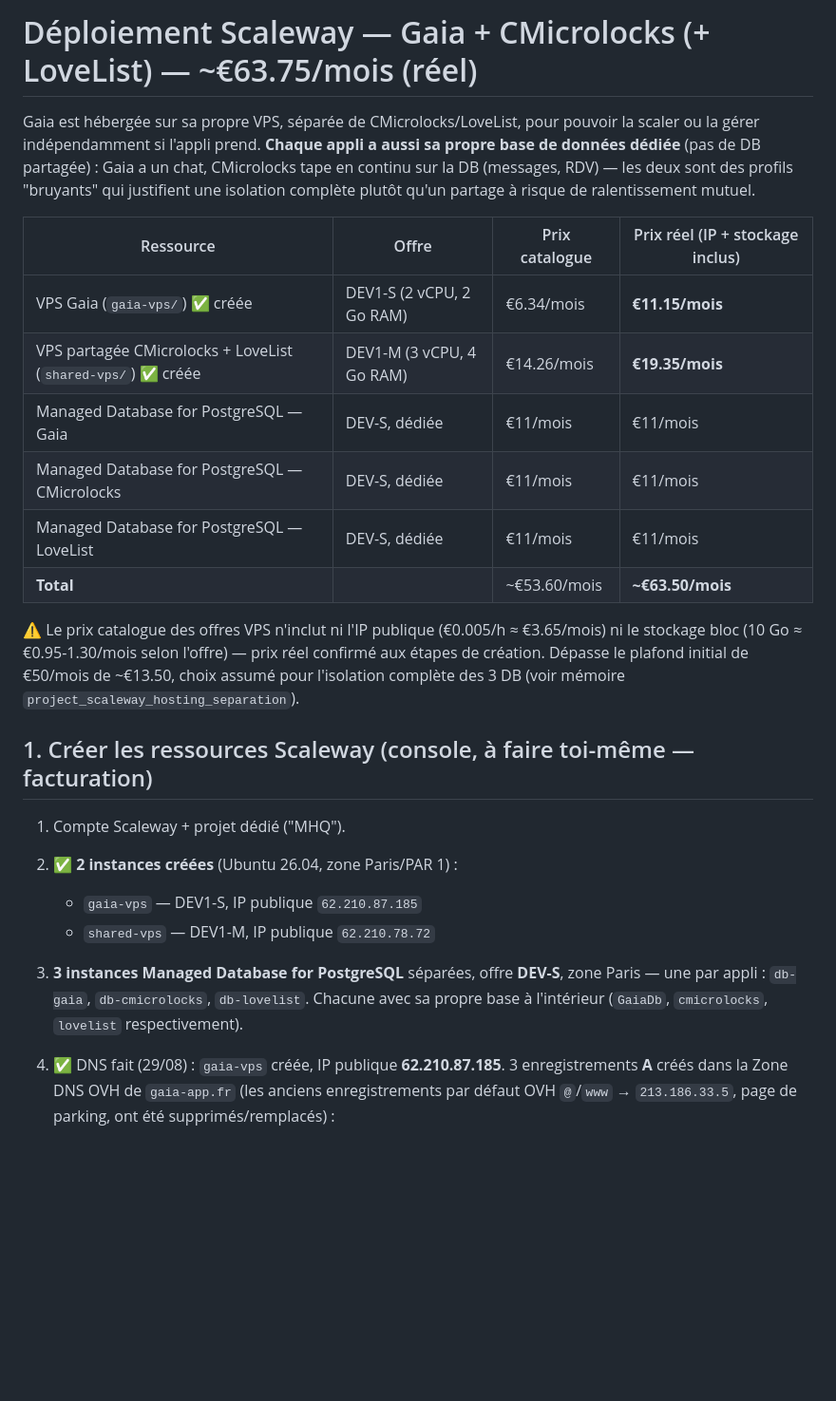
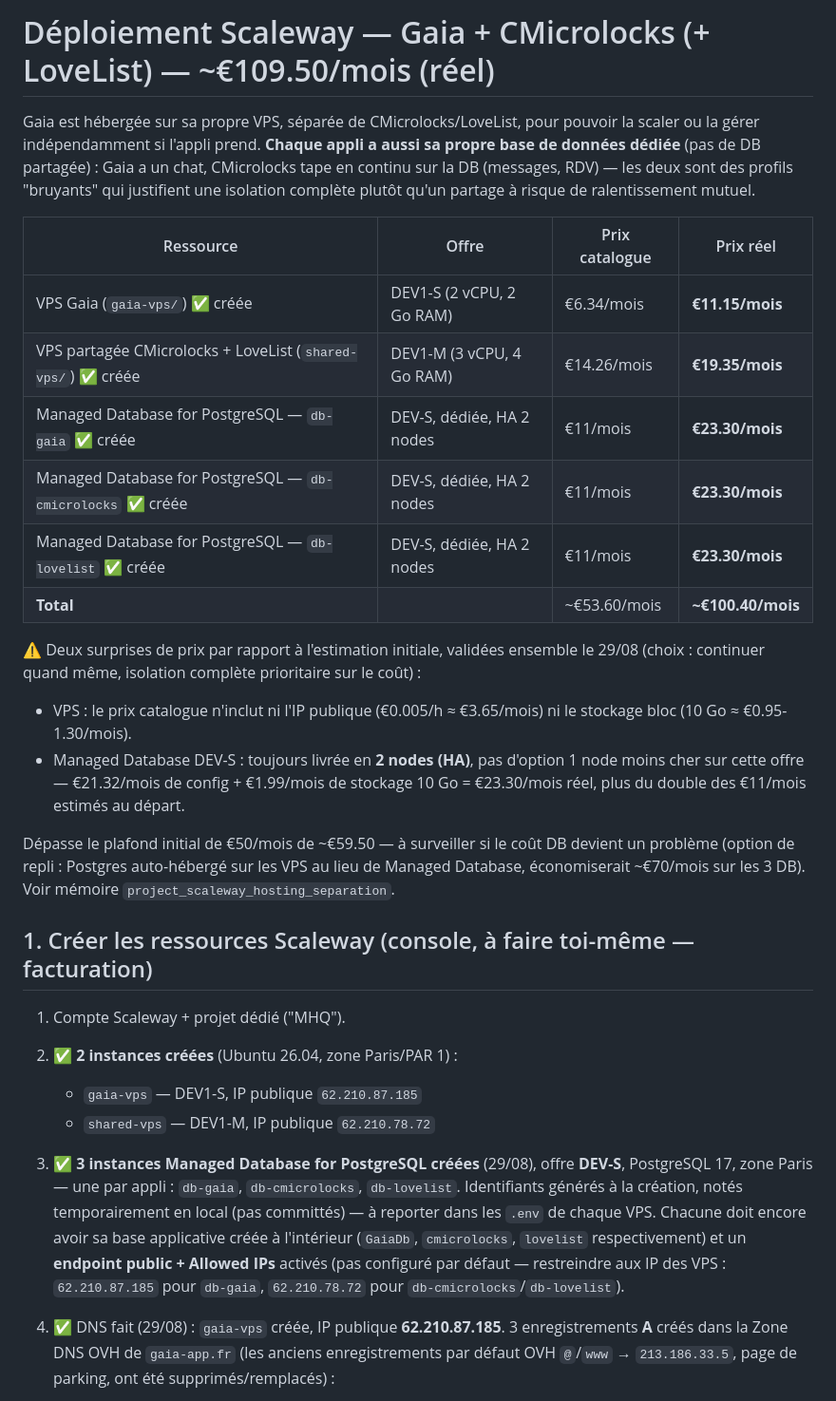
Before and after one commit to Hizopee/hizope-scaleway-deploy, a Markdown page: README.md, the part around the change. Shown at 95% size. Rendered like a GitHub page; blank space fills up the shorter version.

Commit message:
docs: les 3 Managed Database PostgreSQL créées (db-gaia, db-cmicrolocks, db-lovelist)
- Prix réel DEV-S : 23.30€/mois (2 nodes HA fixes, pas d'option 1 node)
- Total infra réel désormais ~109.50€/mois
- Reste à faire : endpoint public + Allowed IPs par DB, création des bases applicatives

Co-Authored-By: Claude Sonnet 5 <noreply@anthropic.com>

```diff
--- a/README.md
+++ b/README.md
@@ -1,4 +1,4 @@
-# Déploiement Scaleway — Gaia + CMicrolocks (+ LoveList) — ~€63.75/mois (réel)
+# Déploiement Scaleway — Gaia + CMicrolocks (+ LoveList) — ~€109.50/mois (réel)
 
 Gaia est hébergée sur sa propre VPS, séparée de CMicrolocks/LoveList, pour
 pouvoir la scaler ou la gérer indépendamment si l'appli prend. **Chaque
@@ -7,20 +7,23 @@ a un chat, CMicrolocks tape en continu sur la DB (messages, RDV) — les deux
 sont des profils "bruyants" qui justifient une isolation complète plutôt
 qu'un partage à risque de ralentissement mutuel.
 
-| Ressource | Offre | Prix catalogue | Prix réel (IP + stockage inclus) |
+| Ressource | Offre | Prix catalogue | Prix réel |
 |---|---|---|---|
 | VPS Gaia (`gaia-vps/`) ✅ créée | DEV1-S (2 vCPU, 2 Go RAM) | €6.34/mois | **€11.15/mois** |
 | VPS partagée CMicrolocks + LoveList (`shared-vps/`) ✅ créée | DEV1-M (3 vCPU, 4 Go RAM) | €14.26/mois | **€19.35/mois** |
-| Managed Database for PostgreSQL — Gaia | DEV-S, dédiée | €11/mois | €11/mois |
-| Managed Database for PostgreSQL — CMicrolocks | DEV-S, dédiée | €11/mois | €11/mois |
-| Managed Database for PostgreSQL — LoveList | DEV-S, dédiée | €11/mois | €11/mois |
-| **Total** | | ~€53.60/mois | **~€63.50/mois** |
+| Managed Database for PostgreSQL — `db-gaia` ✅ créée | DEV-S, dédiée, HA 2 nodes | €11/mois | **€23.30/mois** |
+| Managed Database for PostgreSQL — `db-cmicrolocks` ✅ créée | DEV-S, dédiée, HA 2 nodes | €11/mois | **€23.30/mois** |
+| Managed Database for PostgreSQL — `db-lovelist` ✅ créée | DEV-S, dédiée, HA 2 nodes | €11/mois | **€23.30/mois** |
+| **Total** | | ~€53.60/mois | **~€100.40/mois** |
 
-⚠️ Le prix catalogue des offres VPS n'inclut ni l'IP publique (€0.005/h ≈
-€3.65/mois) ni le stockage bloc (10 Go ≈ €0.95-1.30/mois selon l'offre) —
-prix réel confirmé aux étapes de création. Dépasse le plafond initial de
-€50/mois de ~€13.50, choix assumé pour l'isolation complète des 3 DB (voir
-mémoire `project_scaleway_hosting_separation`).
+⚠️ Deux surprises de prix par rapport à l'estimation initiale, validées ensemble le 29/08 (choix : continuer quand même, isolation complète prioritaire sur le coût) :
+- VPS : le prix catalogue n'inclut ni l'IP publique (€0.005/h ≈ €3.65/mois) ni le stockage bloc (10 Go ≈ €0.95-1.30/mois).
+- Managed Database DEV-S : toujours livrée en **2 nodes (HA)**, pas d'option 1 node moins cher sur cette offre — €21.32/mois de config + €1.99/mois de stockage 10 Go = €23.30/mois réel, plus du double des €11/mois estimés au départ.
+
+Dépasse le plafond initial de €50/mois de ~€59.50 — à surveiller si le coût
+DB devient un problème (option de repli : Postgres auto-hébergé sur les VPS
+au lieu de Managed Database, économiserait ~€70/mois sur les 3 DB). Voir
+mémoire `project_scaleway_hosting_separation`.
 
 ## 1. Créer les ressources Scaleway (console, à faire toi-même — facturation)
 
@@ -28,10 +31,15 @@ mémoire `project_scaleway_hosting_separation`).
 2. ✅ **2 instances créées** (Ubuntu 26.04, zone Paris/PAR 1) :
    - `gaia-vps` — DEV1-S, IP publique `62.210.87.185`
    - `shared-vps` — DEV1-M, IP publique `62.210.78.72`
-3. **3 instances Managed Database for PostgreSQL** séparées, offre **DEV-S**,
-   zone Paris — une par appli : `db-gaia`, `db-cmicrolocks`, `db-lovelist`.
-   Chacune avec sa propre base à l'intérieur (`GaiaDb`, `cmicrolocks`,
-   `lovelist` respectivement).
+3. ✅ **3 instances Managed Database for PostgreSQL créées** (29/08), offre
+   **DEV-S**, PostgreSQL 17, zone Paris — une par appli : `db-gaia`,
+   `db-cmicrolocks`, `db-lovelist`. Identifiants générés à la création,
+   notés temporairement en local (pas committés) — à reporter dans les
+   `.env` de chaque VPS. Chacune doit encore avoir sa base applicative créée
+   à l'intérieur (`GaiaDb`, `cmicrolocks`, `lovelist` respectivement) et un
+   **endpoint public + Allowed IPs** activés (pas configuré par défaut —
+   restreindre aux IP des VPS : `62.210.87.185` pour `db-gaia`,
+   `62.210.78.72` pour `db-cmicrolocks`/`db-lovelist`).
 4. ✅ DNS fait (29/08) : `gaia-vps` créée, IP publique **62.210.87.185**. 3 enregistrements
    **A** créés dans la Zone DNS OVH de `gaia-app.fr` (les anciens enregistrements par
    défaut OVH `@`/`www` → `213.186.33.5`, page de parking, ont été supprimés/remplacés) :
```
